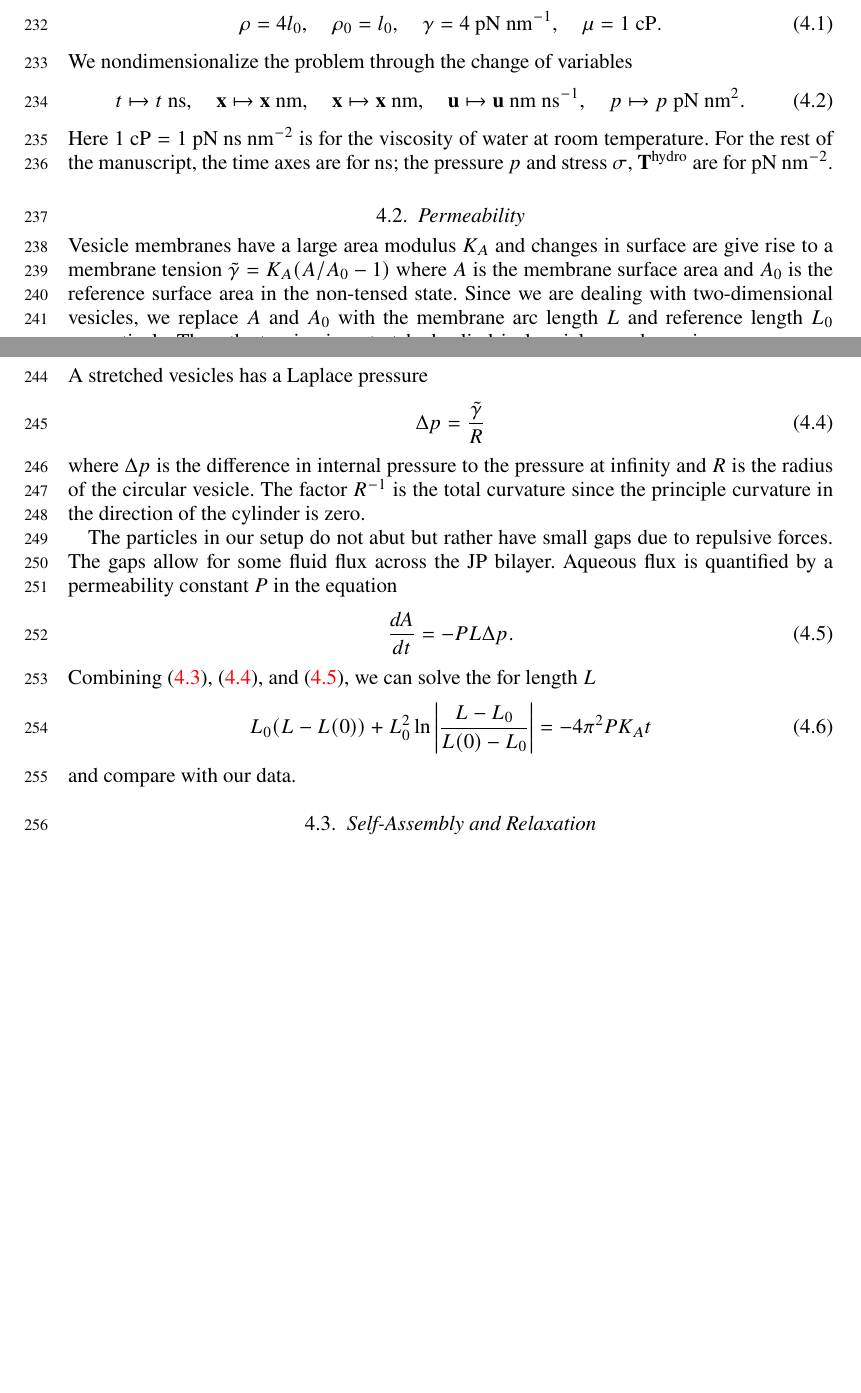
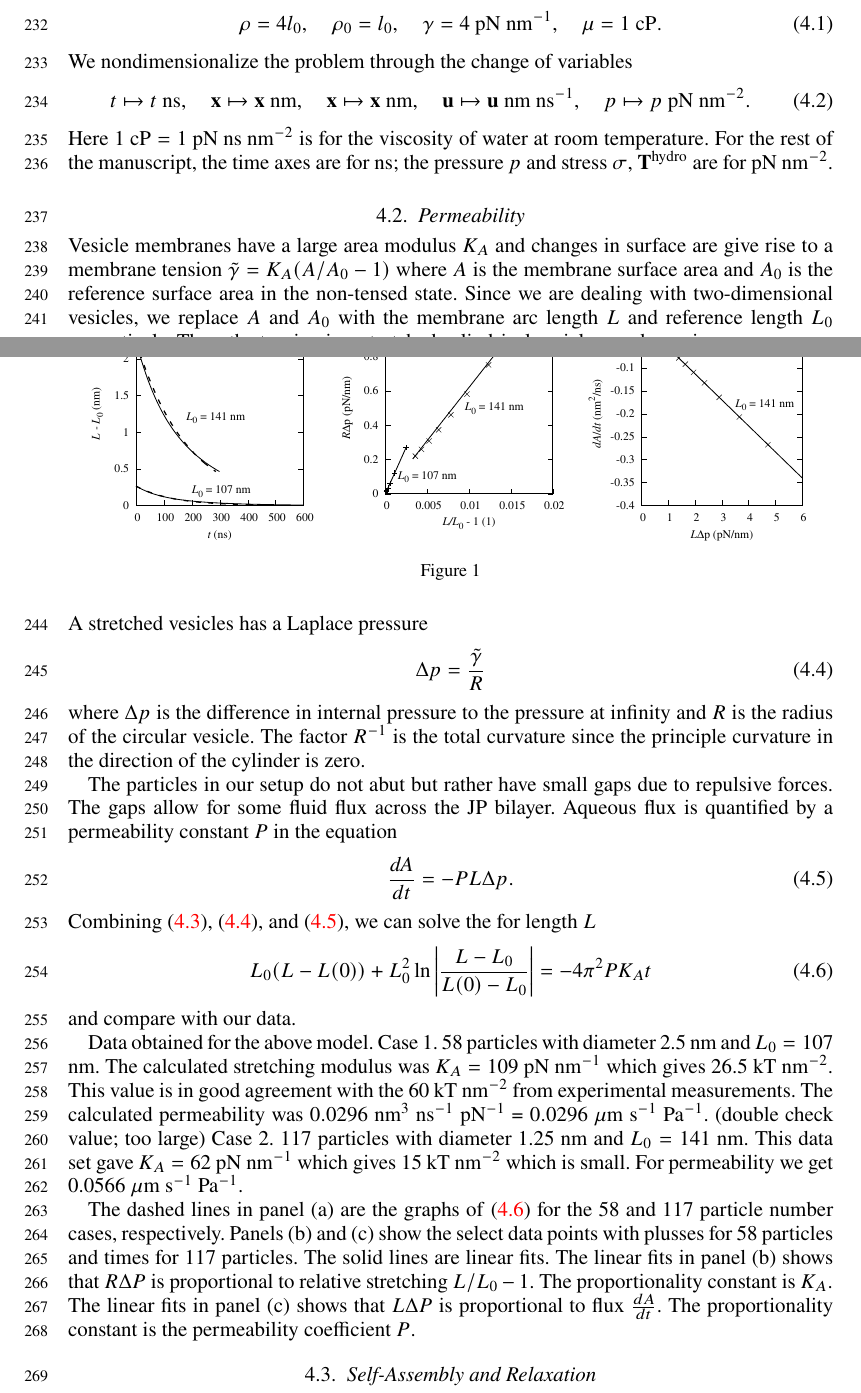
Before and after one commit to quaife/lipid_dynamics, a LaTeX paper (doc/main_jfm.tex): two parts of pages 7 and 8 of 19, joined at a grey line, cut so that both start at the same text, the shorter picture padded with empty space. Compiled offline with pdfLaTeX; a LaTeX package or settings file that is missing is left out.

Commit message:
added in-line data to 4.2

```diff
--- a/doc/main_jfm.tex
+++ b/doc/main_jfm.tex
@@ -639,11 +639,20 @@ t \mapsto t \text{ ns}, \quad
 \xx \mapsto \xx \text{ nm}, \quad
 \xx \mapsto \xx \text{ nm}, \quad
 \uu \mapsto \uu \text{ nm ns}^{-1}, \quad
-  p \mapsto p \text{ pN nm}^2.
+  p \mapsto p \text{ pN nm}^{-2}.
 \end{equation}
 Here $\text{1 cP} = \text{1 pN ns nm}^{-2}$ is for the viscosity of water at room temperature.
 For the rest of the manuscript, the time axes are for ns; the pressure $p$ and stress $\sigma$, $\mathbf{T}^{\mathrm{hydro}}$
 are for pN nm$^{-2}$.
+
+\begin{figure}
+\centering
+\includegraphics[width=0.32\textwidth]{PermPanelA.pdf}
+\includegraphics[width=0.32\textwidth]{PermPanelB.pdf}
+\includegraphics[width=0.32\textwidth]{PermPanelC.pdf}
+  \caption{}
+    \label{figure:permeability}
+\end{figure}
 
 \subsection{Permeability}
 Vesicle membranes have a large area modulus $K_A$ and changes in surface are give rise to a membrane tension
@@ -671,9 +680,23 @@ The gaps allow for some fluid flux across the JP bilayer.  Aqueous flux is quant
 \end{equation}
 Combining \eqref{eq:stretch}, \eqref{eq:LaplacePressure}, and \eqref{eq:perm}, we can solve the for length $L$
 \begin{equation}
+\label{eq:perm_solution}
 L_0(L-L(0)) + L_0^2 \ln\left|\frac{L-L_0}{L(0)-L_0}\right| = -4\pi^2 P K_A t
 \end{equation}
 and compare with our data.
+
+Data obtained for the above model.
+Case 1. 58 particles with diameter 2.5 nm and $L_0 = 107$ nm. The calculated stretching modulus was $K_A = 109$ pN nm$^{-1}$ which gives 26.5 kT nm$^{-2}$.
+This value is in good agreement with the 60 kT nm$^{-2}$ from experimental measurements.  The calculated permeability was
+$0.0296$ nm$^3$ ns$^{-1}$ pN$^{-1}$ =
+$0.0296$ $\mu$m s$^{-1}$ Pa$^{-1}$. (double check value; too large)
+Case 2. 117 particles with diameter 1.25 nm and $L_0 = 141$ nm. This data set gave  $K_A = 62$ pN nm$^{-1}$ which gives 15 kT nm$^{-2}$ which is small.
+For permeability we get 0.0566 $\mu$m s$^{-1}$ Pa$^{-1}$.
+
+The dashed lines in panel (a) are the graphs of \eqref{eq:perm_solution} for the 58 and 117 particle number cases, respectively.
+Panels (b) and (c) show the select data points with plusses for 58 particles and times for 117 particles.  The solid lines are linear fits.
+The linear fits in panel (b) shows that $R\Delta P$ is proportional to relative stretching $L/L_0 - 1$. The proportionality constant is $K_A.$
+The linear fits in panel (c) shows that $L\Delta P$ is proportional to flux $\frac{dA}{dt}$.  The proportionality constant is the permeability coefficient $P.$
 
 %\subsection{Jeffery Orbit}
 %We use Jeffery orbits to numerically validate our solver for the mobility-problem.
```
